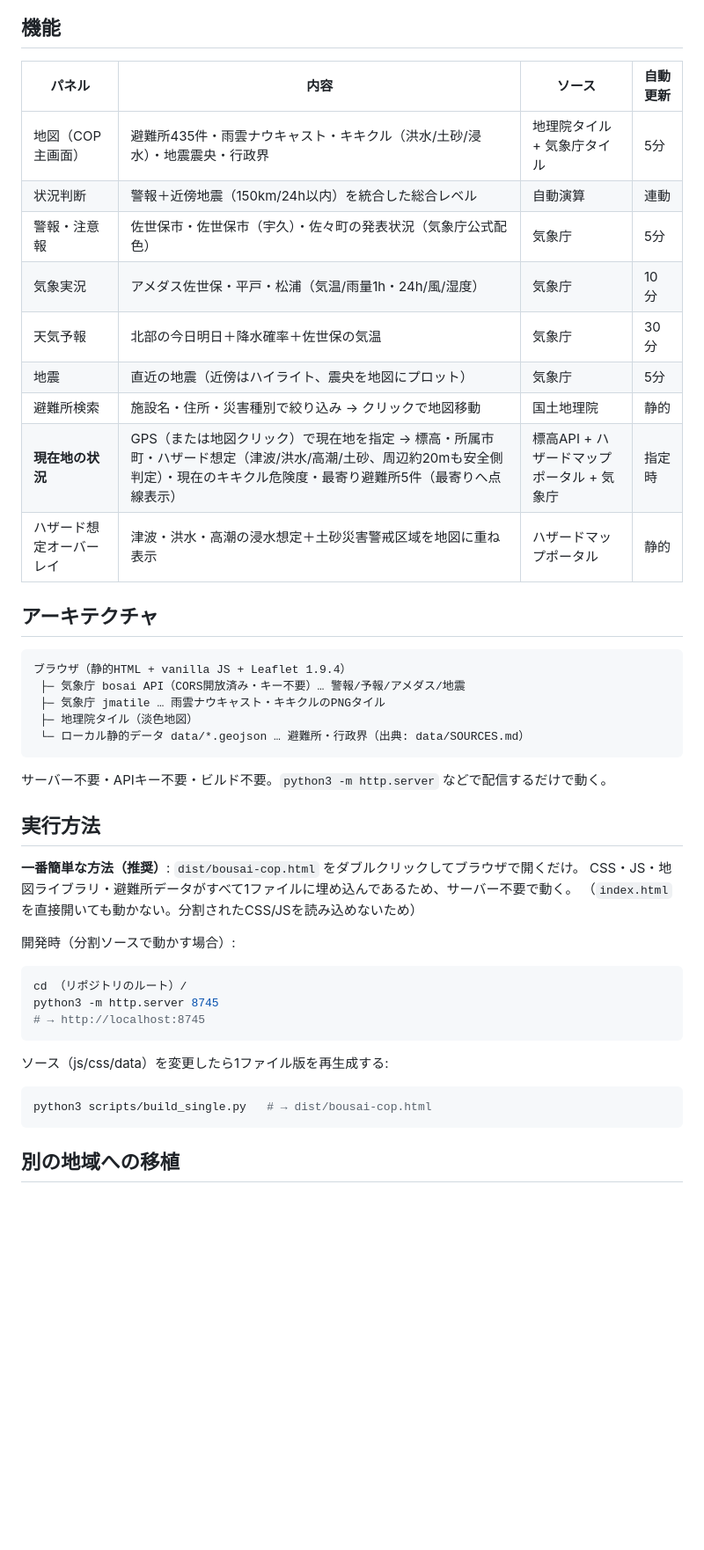
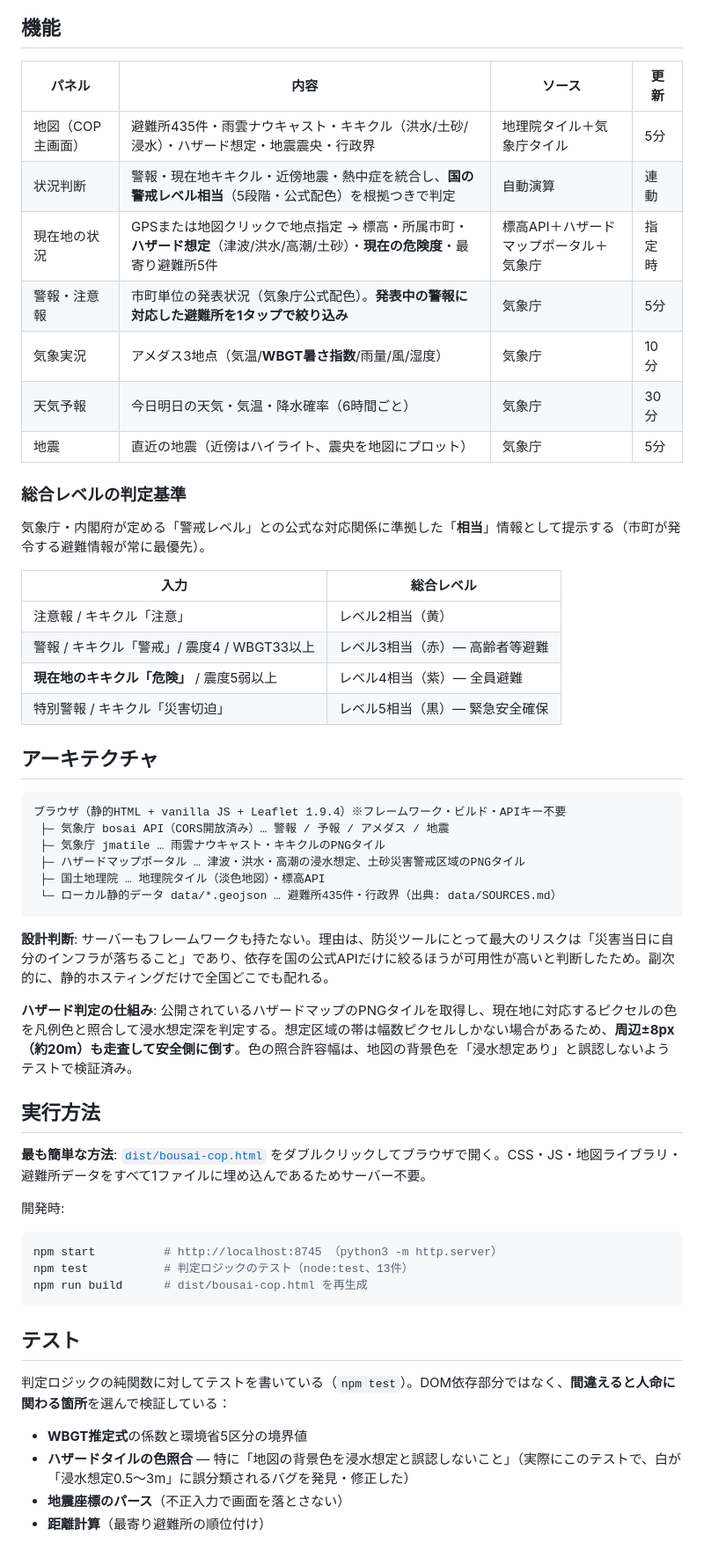
Before and after one commit to Crow488/bousai-cop, a Markdown page: README.md, the part around one of its changes. Shown at 88% size. Rendered like a GitHub page; blank space fills up the shorter version.

````diff
--- a/README.md
+++ b/README.md
@@ -15,49 +31,60 @@
 
 ## 機能
 
-| パネル | 内容 | ソース | 自動更新 |
+| パネル | 内容 | ソース | 更新 |
 |---|---|---|---|
-| 地図（COP主画面） | 避難所435件・雨雲ナウキャスト・キキクル（洪水/土砂/浸水）・地震震央・行政界 | 地理院タイル + 気象庁タイル | 5分 |
-| 状況判断 | 警報＋近傍地震（150km/24h以内）を統合した総合レベル | 自動演算 | 連動 |
-| 警報・注意報 | 佐世保市・佐世保市（宇久）・佐々町の発表状況（気象庁公式配色） | 気象庁 | 5分 |
-| 気象実況 | アメダス佐世保・平戸・松浦（気温/雨量1h・24h/風/湿度） | 気象庁 | 10分 |
-| 天気予報 | 北部の今日明日＋降水確率＋佐世保の気温 | 気象庁 | 30分 |
+| 地図（COP主画面） | 避難所435件・雨雲ナウキャスト・キキクル（洪水/土砂/浸水）・ハザード想定・地震震央・行政界 | 地理院タイル＋気象庁タイル | 5分 |
+| 状況判断 | 警報・現在地キキクル・近傍地震・熱中症を統合し、**国の警戒レベル相当**（5段階・公式配色）を根拠つきで判定 | 自動演算 | 連動 |
+| 現在地の状況 | GPSまたは地図クリックで地点指定 → 標高・所属市町・**ハザード想定**（津波/洪水/高潮/土砂）・**現在の危険度**・最寄り避難所5件 | 標高API＋ハザードマップポータル＋気象庁 | 指定時 |
+| 警報・注意報 | 市町単位の発表状況（気象庁公式配色）。**発表中の警報に対応した避難所を1タップで絞り込み** | 気象庁 | 5分 |
+| 気象実況 | アメダス3地点（気温/**WBGT暑さ指数**/雨量/風/湿度） | 気象庁 | 10分 |
+| 天気予報 | 今日明日の天気・気温・降水確率（6時間ごと） | 気象庁 | 30分 |
 | 地震 | 直近の地震（近傍はハイライト、震央を地図にプロット） | 気象庁 | 5分 |
-| 避難所検索 | 施設名・住所・災害種別で絞り込み → クリックで地図移動 | 国土地理院 | 静的 |
-| **現在地の状況** | GPS（または地図クリック）で現在地を指定 → 標高・所属市町・ハザード想定（津波/洪水/高潮/土砂、周辺約20mも安全側判定）・現在のキキクル危険度・最寄り避難所5件（最寄りへ点線表示） | 標高API + ハザードマップポータル + 気象庁 | 指定時 |
-| ハザード想定オーバーレイ | 津波・洪水・高潮の浸水想定＋土砂災害警戒区域を地図に重ね表示 | ハザードマップポータル | 静的 |
+
+### 総合レベルの判定基準
+
+気象庁・内閣府が定める「警戒レベル」との公式な対応関係に準拠した「**相当**」情報として提示する（市町が発令する避難情報が常に最優先）。
+
+| 入力 | 総合レベル |
+|---|---|
+| 注意報 / キキクル「注意」 | レベル2相当（黄） |
+| 警報 / キキクル「警戒」/ 震度4 / WBGT33以上 | レベル3相当（赤）— 高齢者等避難 |
+| **現在地のキキクル「危険」** / 震度5弱以上 | レベル4相当（紫）— 全員避難 |
+| 特別警報 / キキクル「災害切迫」 | レベル5相当（黒）— 緊急安全確保 |
 
 ## アーキテクチャ
 
 ```
-ブラウザ（静的HTML + vanilla JS + Leaflet 1.9.4）
- ├─ 気象庁 bosai API（CORS開放済み・キー不要）… 警報/予報/アメダス/地震
+ブラウザ（静的HTML + vanilla JS + Leaflet 1.9.4）※フレームワーク・ビルド・APIキー不要
+ ├─ 気象庁 bosai API（CORS開放済み）… 警報 / 予報 / アメダス / 地震
  ├─ 気象庁 jmatile … 雨雲ナウキャスト・キキクルのPNGタイル
- ├─ 地理院タイル（淡色地図）
- └─ ローカル静的データ data/*.geojson … 避難所・行政界（出典: data/SOURCES.md）
+ ├─ ハザードマップポータル … 津波・洪水・高潮の浸水想定、土砂災害警戒区域のPNGタイル
+ ├─ 国土地理院 … 地理院タイル（淡色地図）・標高API
+ └─ ローカル静的データ data/*.geojson … 避難所435件・行政界（出典: data/SOURCES.md）
 ```
 
-サーバー不要・APIキー不要・ビルド不要。`python3 -m http.server` などで配信するだけで動く。
+**設計判断**: サーバーもフレームワークも持たない。理由は、防災ツールにとって最大のリスクは「災害当日に自分のインフラが落ちること」であり、依存を国の公式APIだけに絞るほうが可用性が高いと判断したため。副次的に、静的ホスティングだけで全国どこでも配れる。
+
+**ハザード判定の仕組み**: 公開されているハザードマップのPNGタイルを取得し、現在地に対応するピクセルの色を凡例色と照合して浸水想定深を判定する。想定区域の帯は幅数ピクセルしかない場合があるため、**周辺±8px（約20m）も走査して安全側に倒す**。色の照合許容幅は、地図の背景色を「浸水想定あり」と誤認しないようテストで検証済み。
 
 ## 実行方法
 
-**一番簡単な方法（推奨）**: `dist/bousai-cop.html` をダブルクリックしてブラウザで開くだけ。
-CSS・JS・地図ライブラリ・避難所データがすべて1ファイルに埋め込んであるため、サーバー不要で動く。
-（`index.html` を直接開いても動かない。分割されたCSS/JSを読み込めないため）
+**最も簡単な方法**: [`dist/bousai-cop.html`](dist/bousai-cop.html) をダブルクリックしてブラウザで開く。CSS・JS・地図ライブラリ・避難所データをすべて1ファイルに埋め込んであるためサーバー不要。
 
-開発時（分割ソースで動かす場合）:
+開発時:
 
 ```bash
-cd （リポジトリのルート）/
-python3 -m http.server 8745
-# → http://localhost:8745
+npm start          # http://localhost:8745 （python3 -m http.server）
+npm test           # 判定ロジックのテスト（node:test、13件）
+npm run build      # dist/bousai-cop.html を再生成
 ```
 
-ソース（js/css/data）を変更したら1ファイル版を再生成する:
+## テスト
 
-```bash
-python3 scripts/build_single.py   # → dist/bousai-cop.html
-```
+判定ロジックの純関数に対してテストを書いている（`npm test`）。DOM依存部分ではなく、**間違えると人命に関わる箇所**を選んで検証している：
 
-## 別の地域への移植
+- **WBGT推定式**の係数と環境省5区分の境界値
+- **ハザードタイルの色照合** — 特に「地図の背景色を浸水想定と誤認しないこと」（実際にこのテストで、白が「浸水想定0.5〜3m」に誤分類されるバグを発見・修正した）
+- **地震座標のパース**（不正入力で画面を落とさない）
+- **距離計算**（最寄り避難所の順位付け）
 
````
Also changed, not shown: other parts of README.md (+42 -15 lines), docs/screenshot-alert.png (added), docs/screenshot-normal.png (added), 4 other files.
